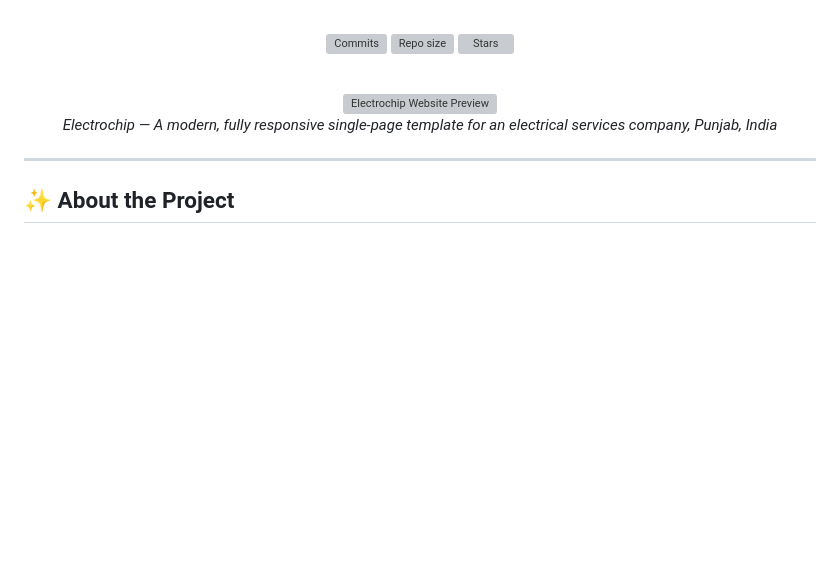
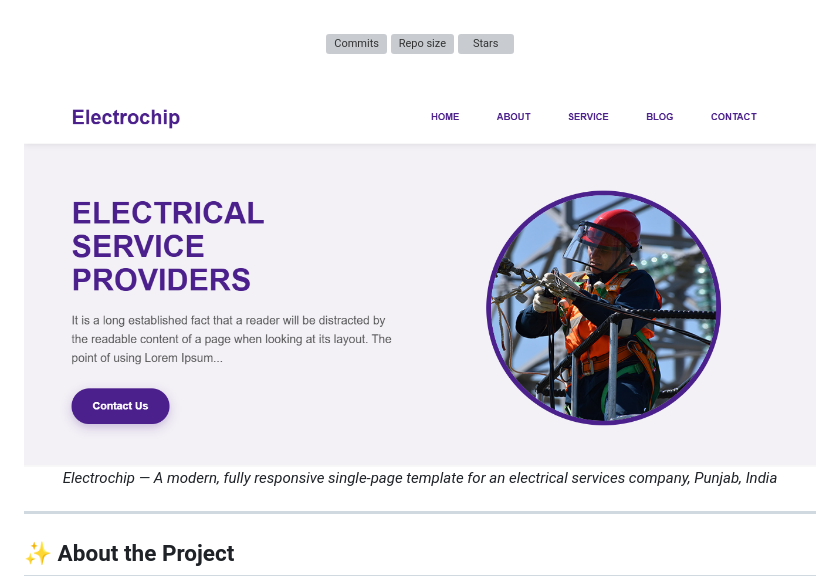
Before and after one commit to Dev-Chandan404/Electrochip, a Markdown page: README.md, the part around the change. Drawn GitHub-style; blank space fills up the shorter version; grey boxes are pictures that could not be loaded.

```diff
--- a/README.md
+++ b/README.md
@@ -28,7 +28,7 @@
 <br/>
 
 <a href="https://dev-chandan404.github.io/Electrochip/">
-  <img src="./images/el.png" alt="Electrochip Website Preview"/>
+  <img src="./img/el.png" alt="Electrochip Website Preview"/>
 </a>
 
 *Electrochip — A modern, fully responsive single-page template for an electrical services company, Punjab, India*
```
